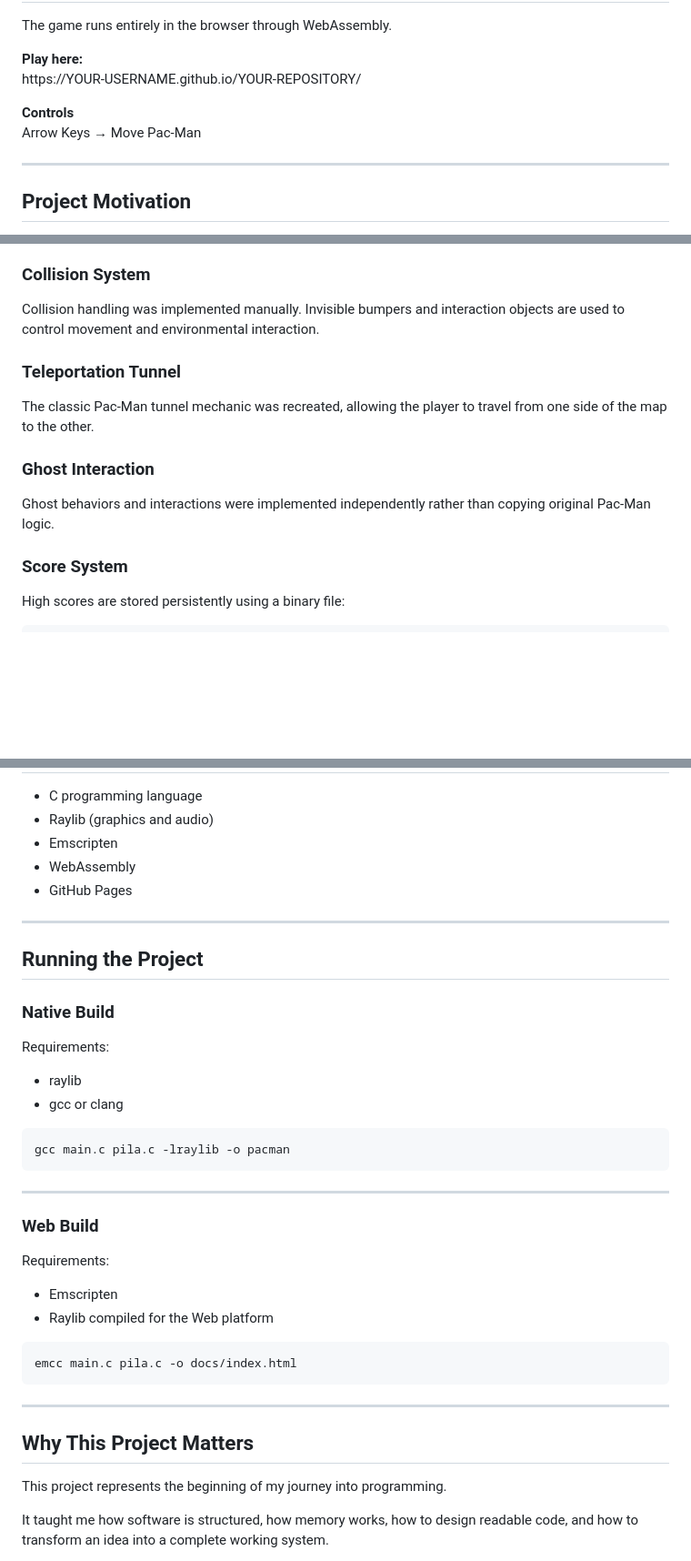
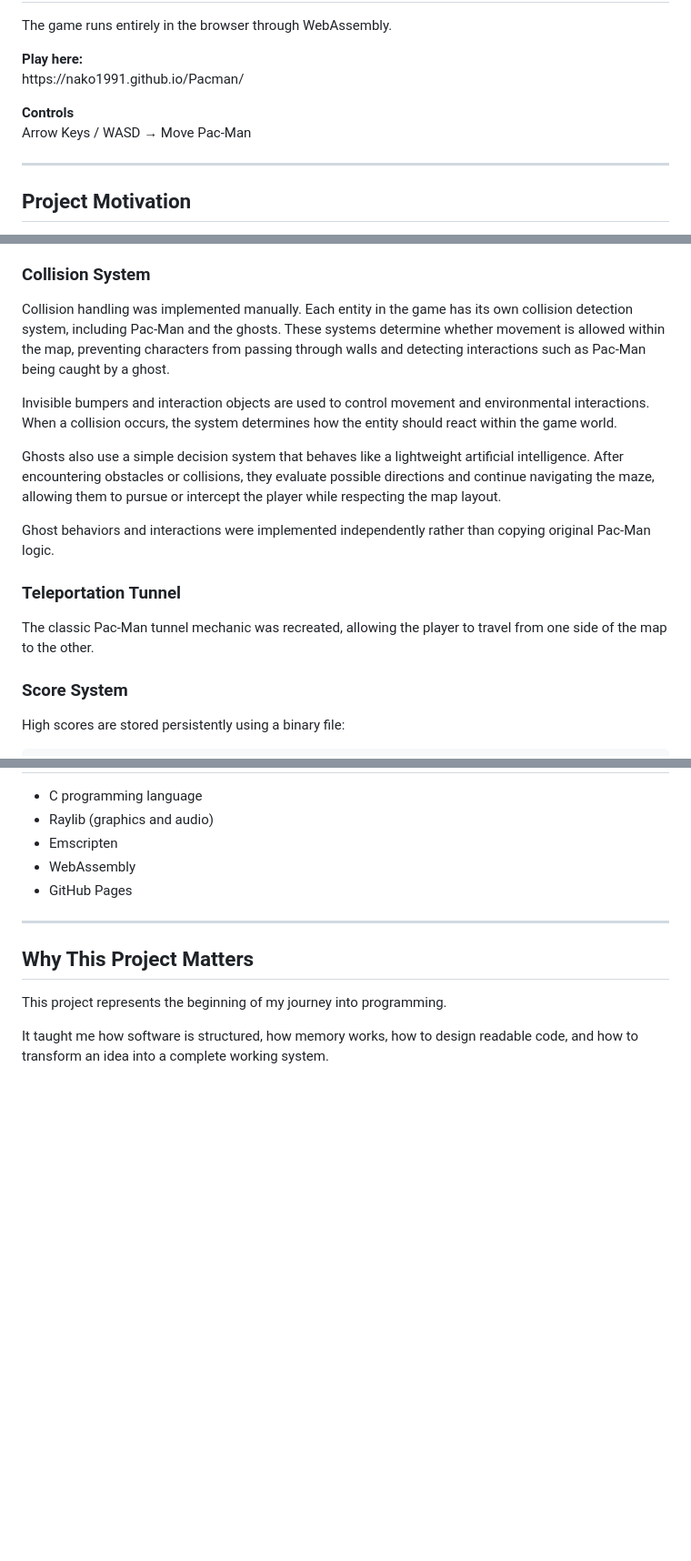
Before and after one commit to Nako1991/Pacman, a Markdown page: README.md, 3 parts joined by grey strips. Shown at 91% size. Drawn GitHub-style; blank space fills up the shorter version.

Commit message:
Revise README details and corrections
Updated gameplay controls and improved project documentation.

```diff
--- a/README.md
+++ b/README.md
@@ -18,12 +18,12 @@ The game runs entirely in the browser through WebAssembly.
 
 <p>
 <strong>Play here:</strong><br>
-https://YOUR-USERNAME.github.io/YOUR-REPOSITORY/
+https://nako1991.github.io/Pacman/
 </p>
 
 <p>
 <strong>Controls</strong><br>
-Arrow Keys → Move Pac-Man
+Arrow Keys / WASD → Move Pac-Man
 </p>
 
 ---
@@ -148,19 +154,25 @@ The game uses a state-based architecture to control the flow of the application.
 <h3>Collision System</h3>
 
 <p>
-Collision handling was implemented manually. Invisible bumpers and interaction objects are used to control movement and environmental interaction.
+Collision handling was implemented manually. Each entity in the game has its own collision detection system, including Pac-Man and the ghosts. These systems determine whether movement is allowed within the map, preventing characters from passing through walls and detecting interactions such as Pac-Man being caught by a ghost.
+</p>
+
+<p>
+Invisible bumpers and interaction objects are used to control movement and environmental interactions. When a collision occurs, the system determines how the entity should react within the game world.
+</p>
+
+<p>
+Ghosts also use a simple decision system that behaves like a lightweight artificial intelligence. After encountering obstacles or collisions, they evaluate possible directions and continue navigating the maze, allowing them to pursue or intercept the player while respecting the map layout.
+</p>
+
+<p>
+Ghost behaviors and interactions were implemented independently rather than copying original Pac-Man logic.
 </p>
 
 <h3>Teleportation Tunnel</h3>
 
 <p>
 The classic Pac-Man tunnel mechanic was recreated, allowing the player to travel from one side of the map to the other.
-</p>
-
-<h3>Ghost Interaction</h3>
-
-<p>
-Ghost behaviors and interactions were implemented independently rather than copying original Pac-Man logic.
 </p>
 
 <h3>Score System</h3>
@@ -210,42 +222,6 @@ Rendering and audio are handled through the Raylib multimedia library.
 
 ---
 
-<h2>Running the Project</h2>
-
-<h3>Native Build</h3>
-
-<p>
-Requirements:
-</p>
-
-<ul>
-<li>raylib</li>
-<li>gcc or clang</li>
-</ul>
-
-<pre>
-gcc main.c pila.c -lraylib -o pacman
-</pre>
-
----
-
-<h3>Web Build</h3>
-
-<p>
-Requirements:
-</p>
-
-<ul>
-<li>Emscripten</li>
-<li>Raylib compiled for the Web platform</li>
-</ul>
-
-<pre>
-emcc main.c pila.c -o docs/index.html
-</pre>
-
----
-
 <h2>Why This Project Matters</h2>
 
 <p>
```
Also changed, not shown: other parts of README.md (+8 -2 lines).
